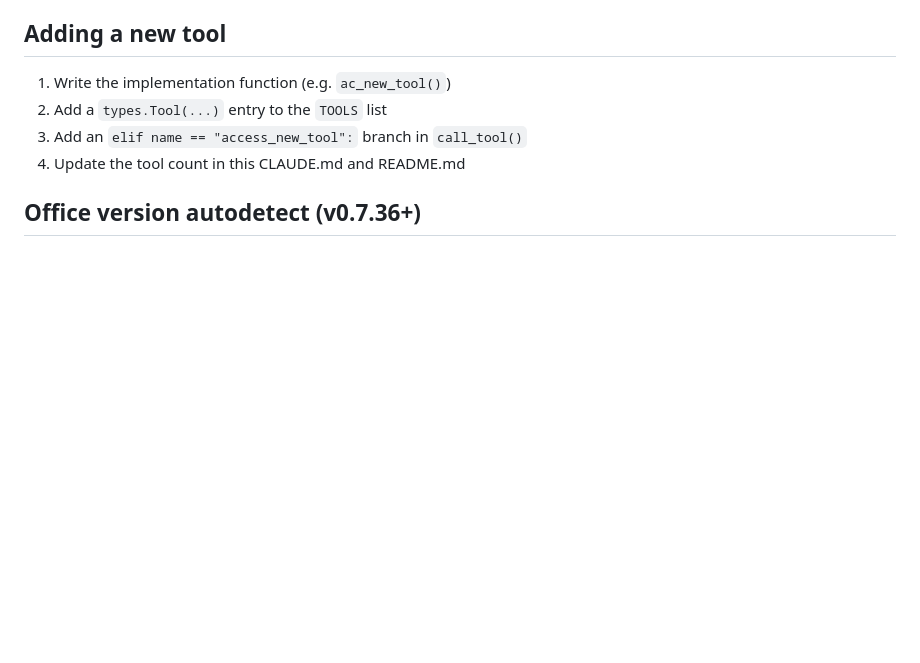
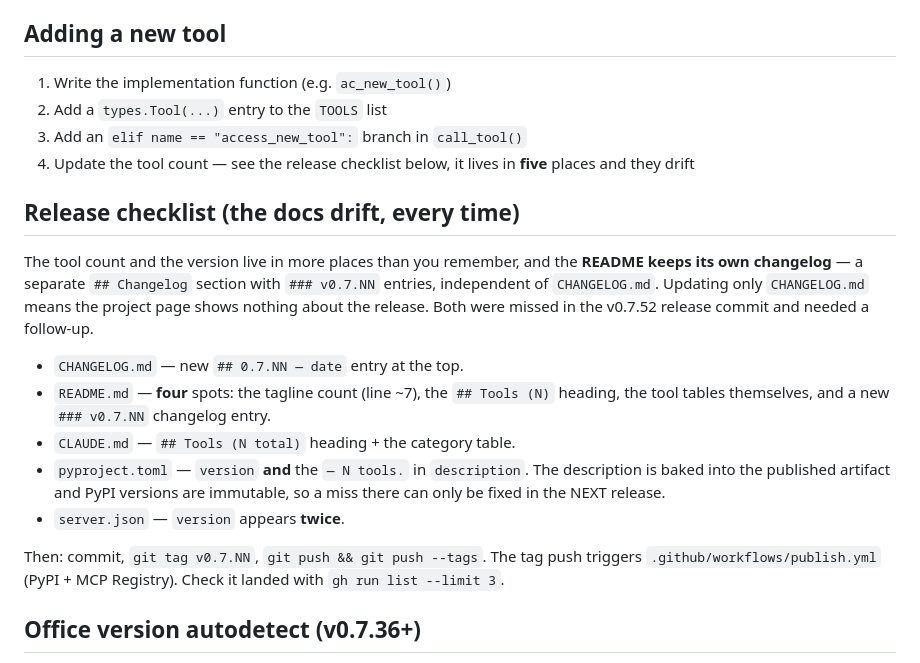
Before and after one commit to unmateria/MCP-Access, a Markdown page: CLAUDE.md, the part around the change. Rendered like a GitHub page; blank space fills up the shorter version.

Commit message:
docs(CLAUDE.md): add a release checklist — the docs drift every release
The tool count lives in five files and the README keeps its OWN changelog,
separate from CHANGELOG.md. Both were missed in the v0.7.52 release commit:
the project page showed no sign of the release, and two tool counts had been
stale since before it. Written down so the next release does not repeat it.

Co-Authored-By: Claude Opus 4.8 (1M context) <noreply@anthropic.com>
Claude-Session: https://claude.ai/code/session_01ECWgZpnHk3qtrqucBmcpr1

```diff
--- a/CLAUDE.md
+++ b/CLAUDE.md
@@ -108,7 +108,29 @@ A DB whose startup code closes it during the open (startup-form error path + `Al
 1. Write the implementation function (e.g. `ac_new_tool()`)
 2. Add a `types.Tool(...)` entry to the `TOOLS` list
 3. Add an `elif name == "access_new_tool":` branch in `call_tool()`
-4. Update the tool count in this CLAUDE.md and README.md
+4. Update the tool count — see the release checklist below, it lives in **five**
+   places and they drift
+
+## Release checklist (the docs drift, every time)
+
+The tool count and the version live in more places than you remember, and the
+**README keeps its own changelog** — a separate `## Changelog` section with
+`### v0.7.NN` entries, independent of `CHANGELOG.md`. Updating only
+`CHANGELOG.md` means the project page shows nothing about the release. Both were
+missed in the v0.7.52 release commit and needed a follow-up.
+
+- `CHANGELOG.md` — new `## 0.7.NN — date` entry at the top.
+- `README.md` — **four** spots: the tagline count (line ~7), the `## Tools (N)`
+  heading, the tool tables themselves, and a new `### v0.7.NN` changelog entry.
+- `CLAUDE.md` — `## Tools (N total)` heading + the category table.
+- `pyproject.toml` — `version` **and** the `— N tools.` in `description`.
+  The description is baked into the published artifact and PyPI versions are
+  immutable, so a miss there can only be fixed in the NEXT release.
+- `server.json` — `version` appears **twice**.
+
+Then: commit, `git tag v0.7.NN`, `git push && git push --tags`. The tag push
+triggers `.github/workflows/publish.yml` (PyPI + MCP Registry). Check it landed
+with `gh run list --limit 3`.
 
 ## Office version autodetect (v0.7.36+)
 
```
